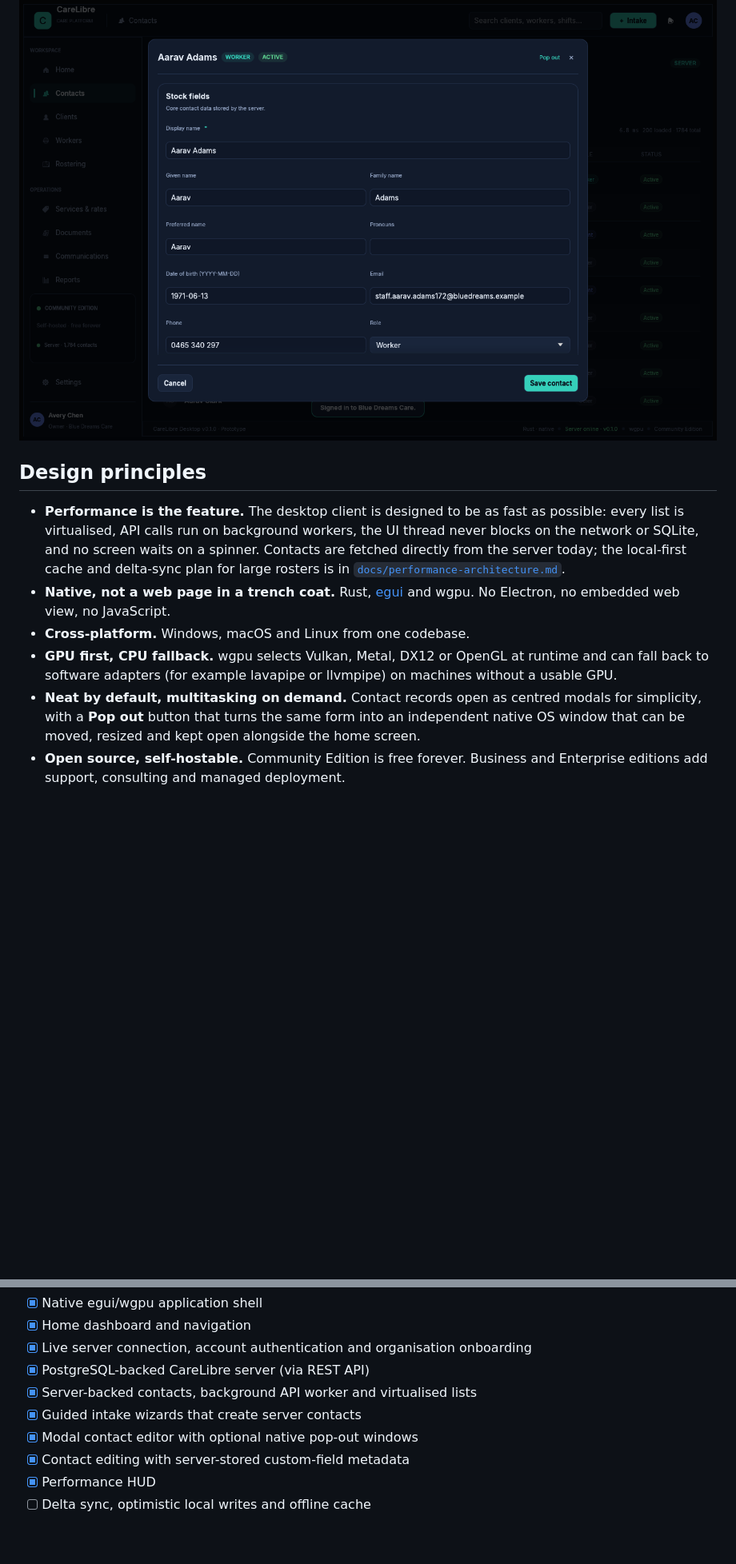
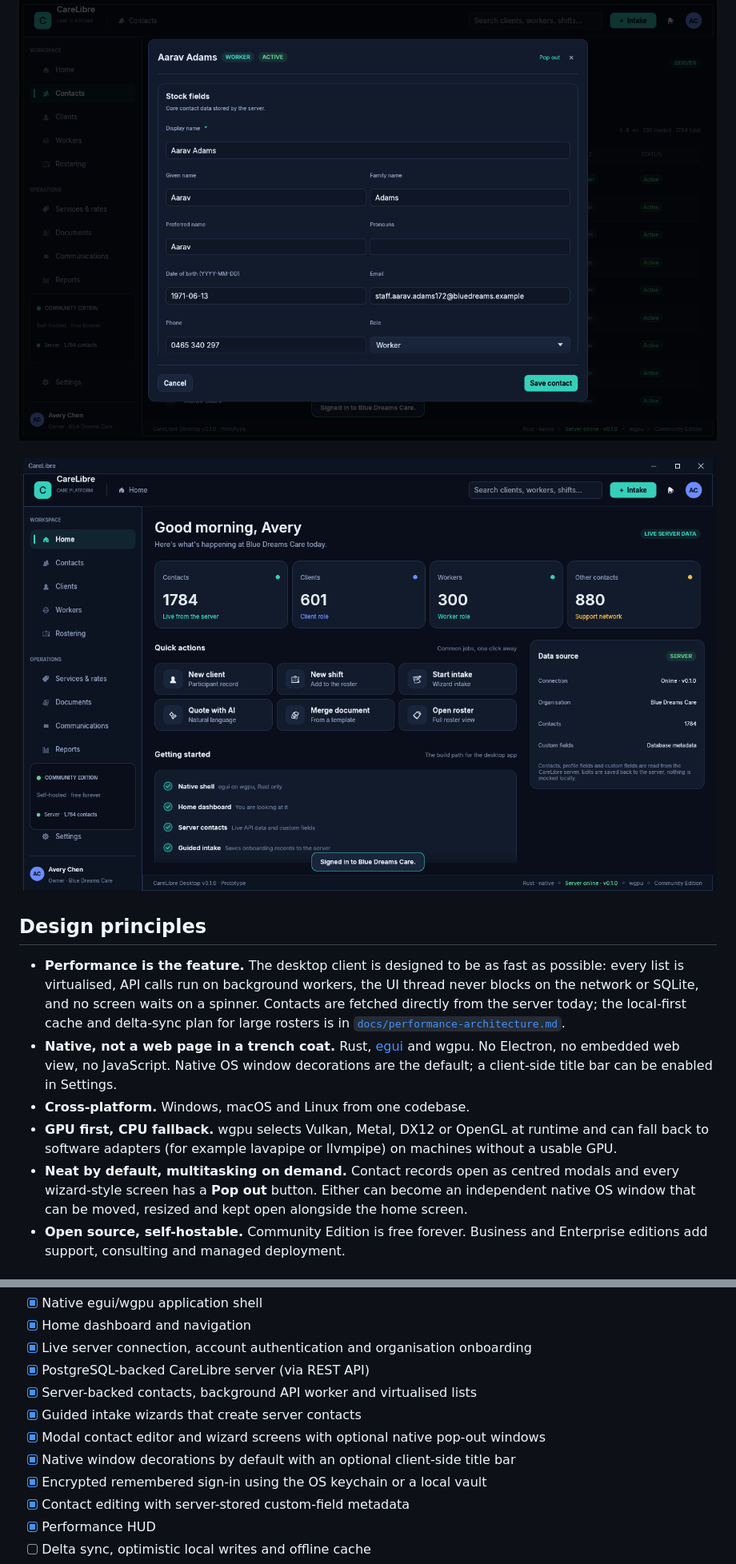
Before and after one commit to IanHead/CareLibre-Desktop, a Markdown page: README.md, 2 parts joined by grey strips. Shown at 80% size. Drawn GitHub-style; pictures changed too: docs/client-side.png (added); blank space fills up the shorter version.

```diff
--- a/README.md
+++ b/README.md
@@ -23,6 +23,8 @@ open-source care management platform for disability and aged care providers.
 
 ![CareLibre contact editor with custom fields](docs/contact-editor.png)
 
+![CareLibre client-side window chrome](docs/client-side.png)
+
 ## Design principles
 
 - **Performance is the feature.** The desktop client is designed to be as fast as
@@ -31,14 +33,15 @@ open-source care management platform for disability and aged care providers.
   fetched directly from the server today; the local-first cache and delta-sync plan for
   large rosters is in [`docs/performance-architecture.md`](docs/performance-architecture.md).
 - **Native, not a web page in a trench coat.** Rust, [egui](https://github.com/emilk/egui)
-  and wgpu. No Electron, no embedded web view, no JavaScript.
+  and wgpu. No Electron, no embedded web view, no JavaScript. Native OS window
+  decorations are the default; a client-side title bar can be enabled in Settings.
 - **Cross-platform.** Windows, macOS and Linux from one codebase.
 - **GPU first, CPU fallback.** wgpu selects Vulkan, Metal, DX12 or OpenGL at runtime and
   can fall back to software adapters (for example lavapipe or llvmpipe) on machines
   without a usable GPU.
-- **Neat by default, multitasking on demand.** Contact records open as centred modals for
-  simplicity, with a **Pop out** button that turns the same form into an independent native
-  OS window that can be moved, resized and kept open alongside the home screen.
+- **Neat by default, multitasking on demand.** Contact records open as centred modals and
+  every wizard-style screen has a **Pop out** button. Either can become an independent
+  native OS window that can be moved, resized and kept open alongside the home screen.
 - **Open source, self-hostable.** Community Edition is free forever. Business and
   Enterprise editions add support, consulting and managed deployment.
 
@@ -208,7 +233,9 @@ The desktop client tracks the wider CareLibre requirements:
 - [x] PostgreSQL-backed CareLibre server (via REST API)
 - [x] Server-backed contacts, background API worker and virtualised lists
 - [x] Guided intake wizards that create server contacts
-- [x] Modal contact editor with optional native pop-out windows
+- [x] Modal contact editor and wizard screens with optional native pop-out windows
+- [x] Native window decorations by default with an optional client-side title bar
+- [x] Encrypted remembered sign-in using the OS keychain or a local vault
 - [x] Contact editing with server-stored custom-field metadata
 - [x] Performance HUD
 - [ ] Delta sync, optimistic local writes and offline cache
```
Also changed, not shown: other parts of README.md (+25 -3 lines), docs/intake-client.png, docs/settings.png, 14 other files.
